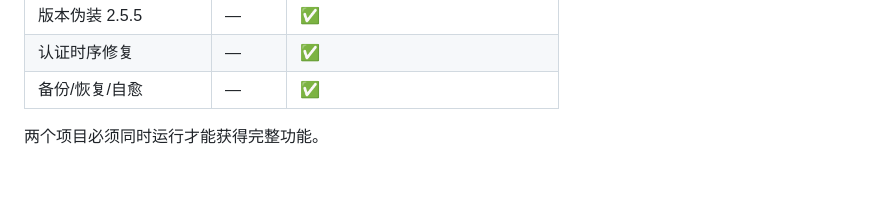
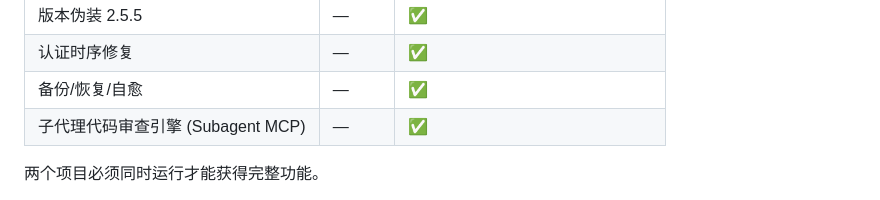
Before and after one commit to Huo-zai-feng-lang-li/Antigravity-Injection, a Markdown page: README.md, the part around the change. GitHub-like rendering; blank space fills up the shorter version.

Commit message:
docs: 同步更新项目分工矩阵，增加 compat 端的 Subagent MCP 审查引擎

```diff
--- a/README.md
+++ b/README.md
@@ -59,6 +59,7 @@
 | 版本伪装 2.5.5 | — | ✅ |
 | 认证时序修复 | — | ✅ |
 | 备份/恢复/自愈 | — | ✅ |
+| 子代理代码审查引擎 (Subagent MCP) | — | ✅ |
 
 两个项目必须同时运行才能获得完整功能。
 
```
